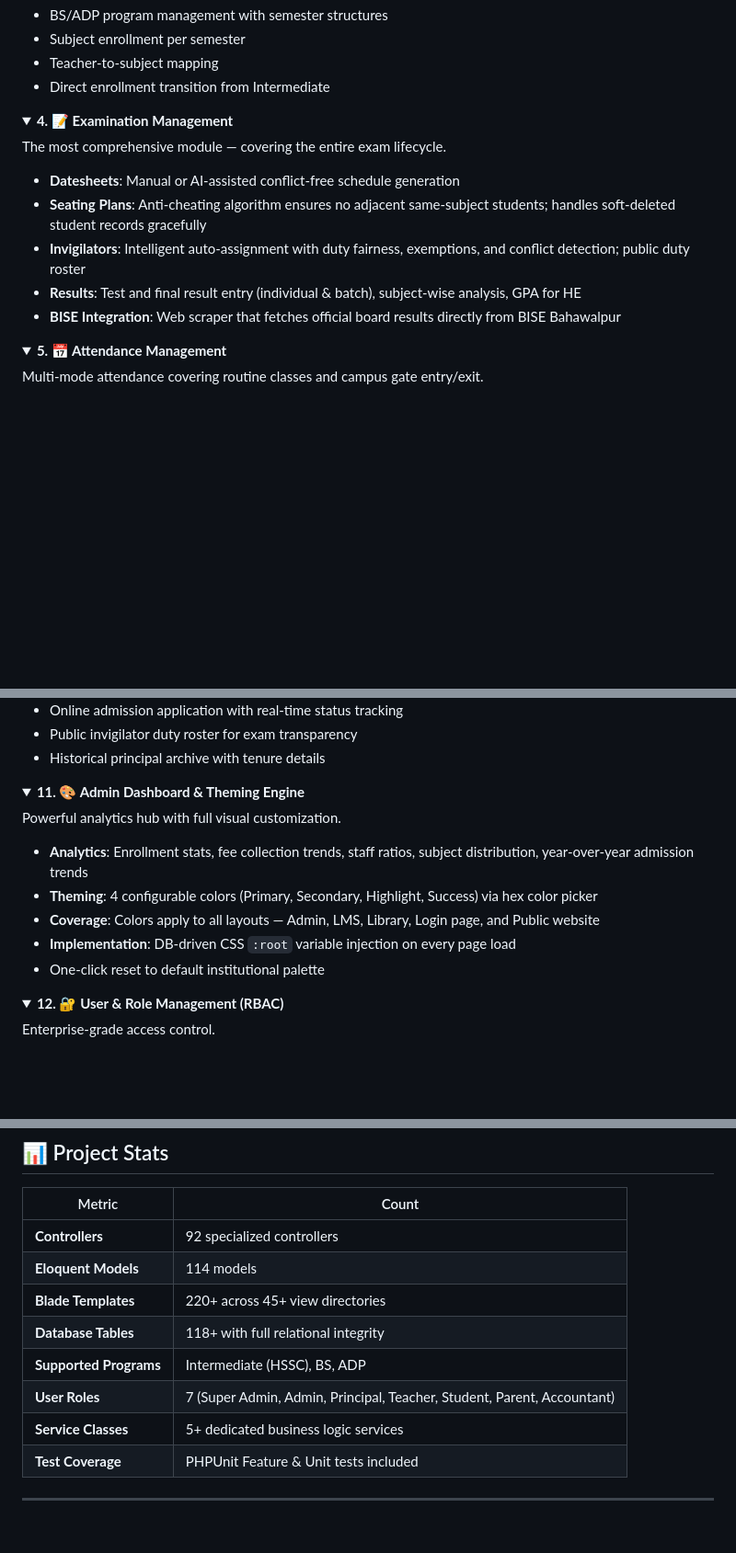
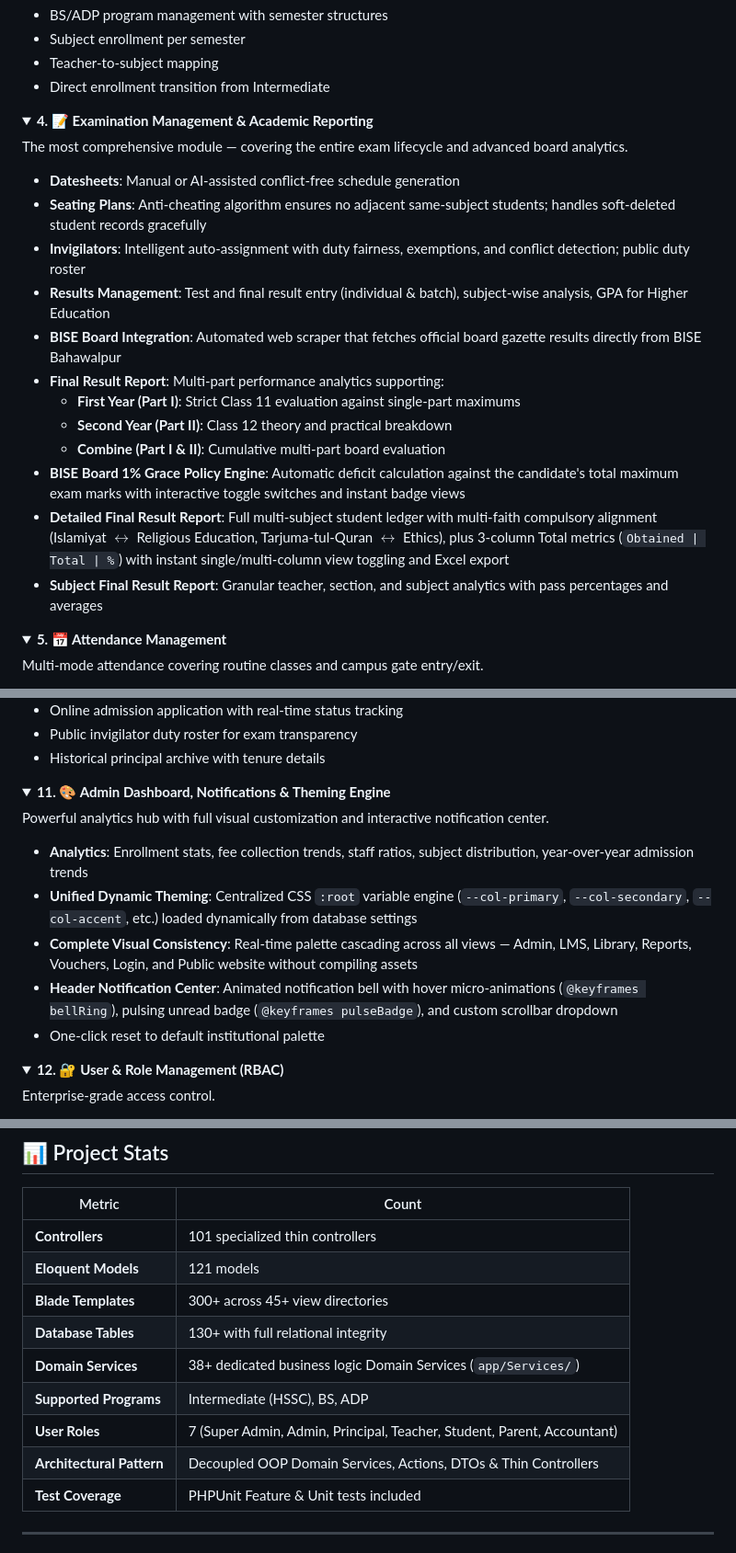
Before and after one commit to msohaibwaqas/college_management_system, a Markdown page: README.md, 3 parts joined by grey strips. Shown at 92% size. GitHub-like rendering; folded sections open; blank space fills up the shorter version.

Commit message:
docs: update README with OOP Domain Services architecture, advanced examination reporting, and updated project stats

```diff
--- a/README.md
+++ b/README.md
@@ -149,15 +155,22 @@ Dual-track admissions for both Intermediate (HSSC) and Higher Education (BS/ADP)
 </details>
 
 <details>
-<summary><strong>4. 📝 Examination Management</strong></summary>
+<summary><strong>4. 📝 Examination Management & Academic Reporting</strong></summary>
 
-The most comprehensive module — covering the entire exam lifecycle.
+The most comprehensive module — covering the entire exam lifecycle and advanced board analytics.
 
 - **Datesheets**: Manual or AI-assisted conflict-free schedule generation
 - **Seating Plans**: Anti-cheating algorithm ensures no adjacent same-subject students; handles soft-deleted student records gracefully
 - **Invigilators**: Intelligent auto-assignment with duty fairness, exemptions, and conflict detection; public duty roster
-- **Results**: Test and final result entry (individual & batch), subject-wise analysis, GPA for HE
-- **BISE Integration**: Web scraper that fetches official board results directly from BISE Bahawalpur
+- **Results Management**: Test and final result entry (individual & batch), subject-wise analysis, GPA for Higher Education
+- **BISE Board Integration**: Automated web scraper that fetches official board gazette results directly from BISE Bahawalpur
+- **Final Result Report**: Multi-part performance analytics supporting:
+  - **First Year (Part I)**: Strict Class 11 evaluation against single-part maximums
+  - **Second Year (Part II)**: Class 12 theory and practical breakdown
+  - **Combine (Part I & II)**: Cumulative multi-part board evaluation
+- **BISE Board 1% Grace Policy Engine**: Automatic deficit calculation against the candidate's total maximum exam marks with interactive toggle switches and instant badge views
+- **Detailed Final Result Report**: Full multi-subject student ledger with multi-faith compulsory alignment (Islamiyat $\leftrightarrow$ Religious Education, Tarjuma-tul-Quran $\leftrightarrow$ Ethics), plus 3-column Total metrics (`Obtained | Total | %`) with instant single/multi-column view toggling and Excel export
+- **Subject Final Result Report**: Granular teacher, section, and subject analytics with pass percentages and averages
 </details>
 
 <details>
@@ -240,14 +253,14 @@ Professional public-facing website serving as the institution's digital front do
 </details>
 
 <details>
-<summary><strong>11. 🎨 Admin Dashboard & Theming Engine</strong></summary>
+<summary><strong>11. 🎨 Admin Dashboard, Notifications & Theming Engine</strong></summary>
 
-Powerful analytics hub with full visual customization.
+Powerful analytics hub with full visual customization and interactive notification center.
 
 - **Analytics**: Enrollment stats, fee collection trends, staff ratios, subject distribution, year-over-year admission trends
-- **Theming**: 4 configurable colors (Primary, Secondary, Highlight, Success) via hex color picker
-- **Coverage**: Colors apply to all layouts — Admin, LMS, Library, Login page, and Public website
-- **Implementation**: DB-driven CSS `:root` variable injection on every page load
+- **Unified Dynamic Theming**: Centralized CSS `:root` variable engine (`--col-primary`, `--col-secondary`, `--col-accent`, etc.) loaded dynamically from database settings
+- **Complete Visual Consistency**: Real-time palette cascading across all views — Admin, LMS, Library, Reports, Vouchers, Login, and Public website without compiling assets
+- **Header Notification Center**: Animated notification bell with hover micro-animations (`@keyframes bellRing`), pulsing unread badge (`@keyframes pulseBadge`), and custom scrollbar dropdown
 - One-click reset to default institutional palette
 </details>
 
@@ -411,13 +424,14 @@ This runs PHP dev server, queue listener, Laravel Pail log viewer, and Vite HMR
 
 | Metric | Count |
 |---|---|
-| **Controllers** | 92 specialized controllers |
-| **Eloquent Models** | 114 models |
-| **Blade Templates** | 220+ across 45+ view directories |
-| **Database Tables** | 118+ with full relational integrity |
+| **Controllers** | 101 specialized thin controllers |
+| **Eloquent Models** | 121 models |
+| **Blade Templates** | 300+ across 45+ view directories |
+| **Database Tables** | 130+ with full relational integrity |
+| **Domain Services** | 38+ dedicated business logic Domain Services (`app/Services/`) |
 | **Supported Programs** | Intermediate (HSSC), BS, ADP |
 | **User Roles** | 7 (Super Admin, Admin, Principal, Teacher, Student, Parent, Accountant) |
-| **Service Classes** | 5+ dedicated business logic services |
+| **Architectural Pattern**| Decoupled OOP Domain Services, Actions, DTOs & Thin Controllers |
 | **Test Coverage** | PHPUnit Feature & Unit tests included |
 
 ---
```
Also changed, not shown: other parts of README.md (+7 -1 lines).
